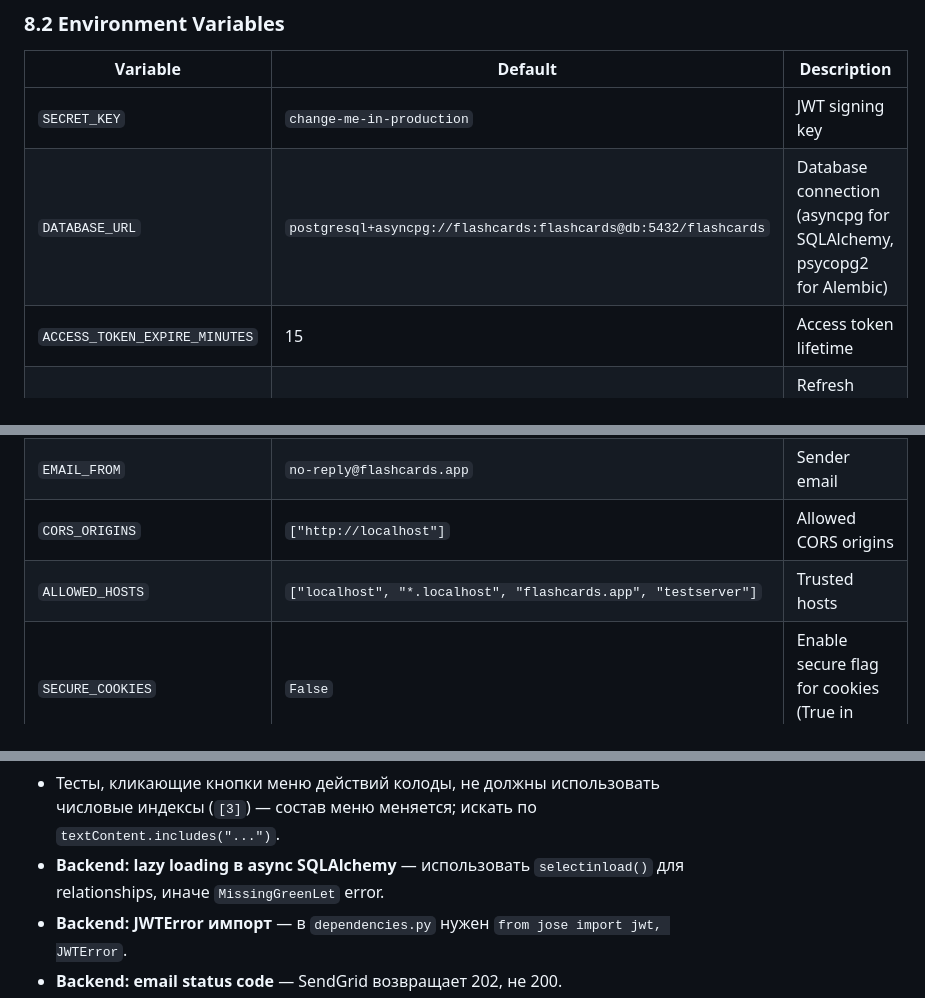
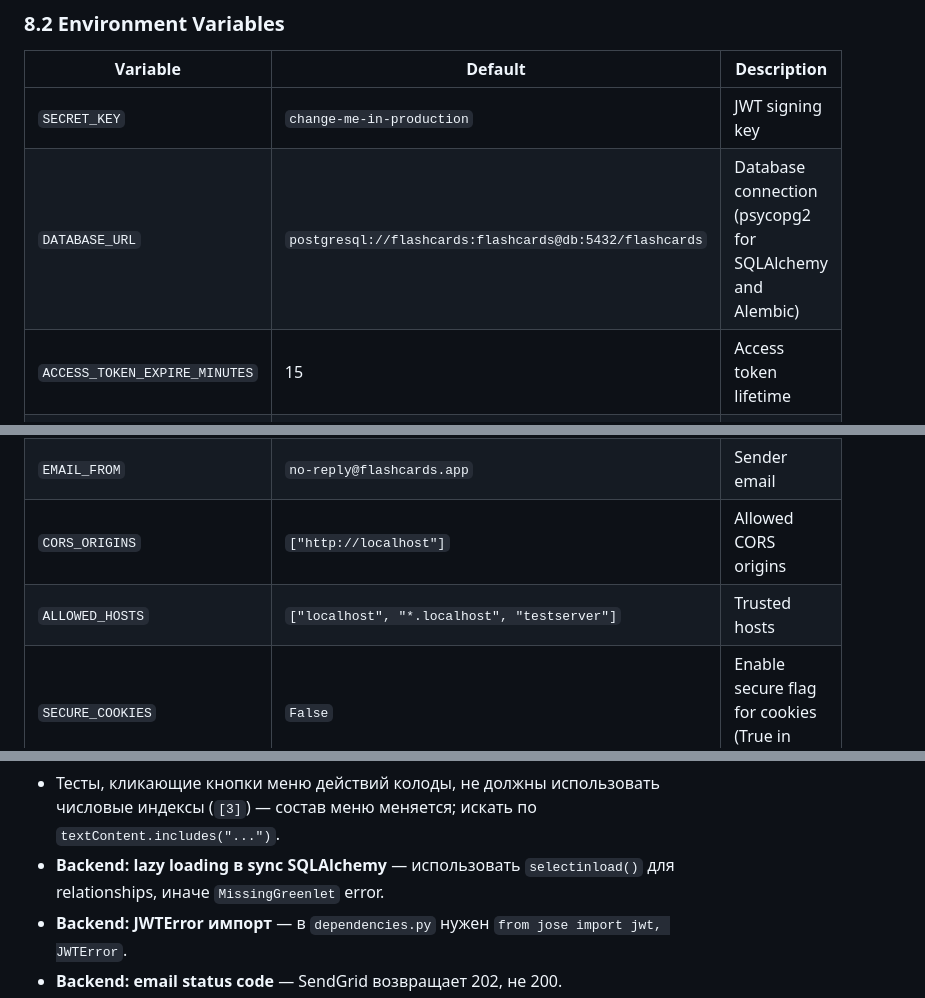
Before and after one commit to renevalAr/cards, a Markdown page: DOCUMENTATION.md, 3 parts joined by grey strips. Rendered like a GitHub page.

```diff
--- a/DOCUMENTATION.md
+++ b/DOCUMENTATION.md
@@ -555,13 +554,13 @@ nginx (alpine) → backend (python:3.12-slim) → db (postgres:16-alpine)
 | Variable | Default | Description |
 |---|---|---|
 | `SECRET_KEY` | `change-me-in-production` | JWT signing key |
-| `DATABASE_URL` | `postgresql+asyncpg://flashcards:flashcards@db:5432/flashcards` | Database connection (asyncpg for SQLAlchemy, psycopg2 for Alembic) |
+| `DATABASE_URL` | `postgresql://flashcards:flashcards@db:5432/flashcards` | Database connection (psycopg2 for SQLAlchemy and Alembic) |
 | `ACCESS_TOKEN_EXPIRE_MINUTES` | 15 | Access token lifetime |
 | `REFRESH_TOKEN_EXPIRE_DAYS` | 30 | Refresh token lifetime |
 | `EMAIL_API_KEY` | `` | SendGrid API key |
 | `EMAIL_FROM` | `no-reply@flashcards.app` | Sender email |
 | `CORS_ORIGINS` | `["http://localhost"]` | Allowed CORS origins |
-| `ALLOWED_HOSTS` | `["localhost", "*.localhost", "flashcards.app", "testserver"]` | Trusted hosts |
+| `ALLOWED_HOSTS` | `["localhost", "*.localhost", "testserver"]` | Trusted hosts |
 | `SECURE_COOKIES` | `False` | Enable secure flag for cookies (True in production) |
 | `RATE_LIMIT_ENABLED` | `True` | Enable rate limiting on auth endpoints |
 
@@ -683,7 +682,7 @@ nginx (alpine) → backend (python:3.12-slim) → db (postgres:16-alpine)
 - `?v= нужен на ВСЕХ ассетах, не только CSS | Кэшировался старый ui.js под новым style.css: координаты писались не на <html>, круг шёл из фолбэка 50%/50% («всегда из той же точки»). Лечение: версионировать каждый <script src> + детектор — head-скрипт хранит __ASSET_V, app.js ставит __RUNTIME_V; расхождение через секунду после load показывает toast «Ctrl+F5» (старый код сам себя поймать не может) |
 - У `Map` нет метода `.add` (только `.set`) — опечатка внутри click-обработчика даёт неперехваченное исключение, которое в тестах выглядит как `Script error.` в `__errs`, а не как падение сценария.
 - Тесты, кликающие кнопки меню действий колоды, не должны использовать числовые индексы (`[3]`) — состав меню меняется; искать по `textContent.includes("...")`.
-- **Backend: lazy loading в async SQLAlchemy** — использовать `selectinload()` для relationships, иначе `MissingGreenLet` error.
+- **Backend: lazy loading в sync SQLAlchemy** — использовать `selectinload()` для relationships, иначе `MissingGreenlet` error.
 - **Backend: JWTError импорт** — в `dependencies.py` нужен `from jose import jwt, JWTError`.
 - **Backend: email status code** — SendGrid возвращает 202, не 200.
 - **Backend: deck_id тип** — в API endpoints использовать `UUID`, не `str`.
```
Also changed, not shown: other parts of DOCUMENTATION.md (+14 -15 lines), README.md (+7 -6 lines).
